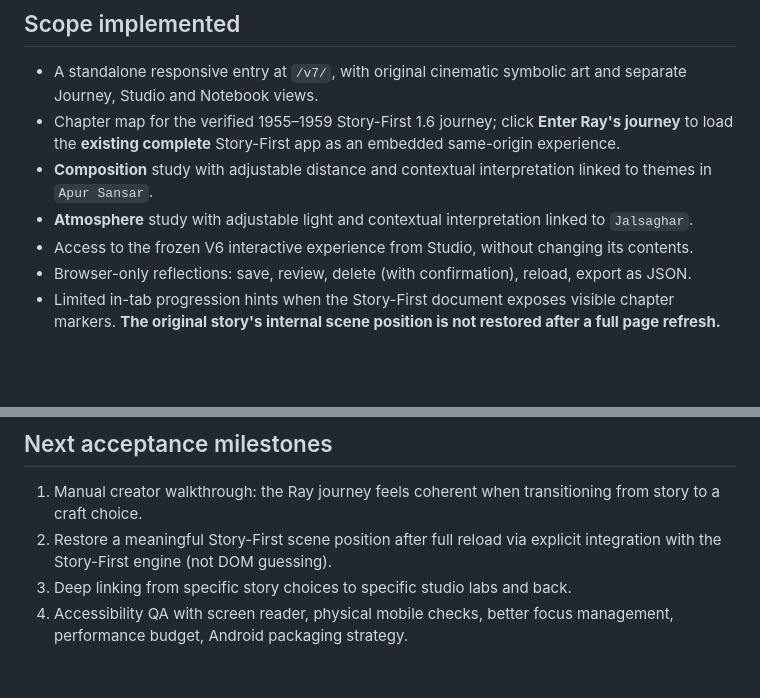
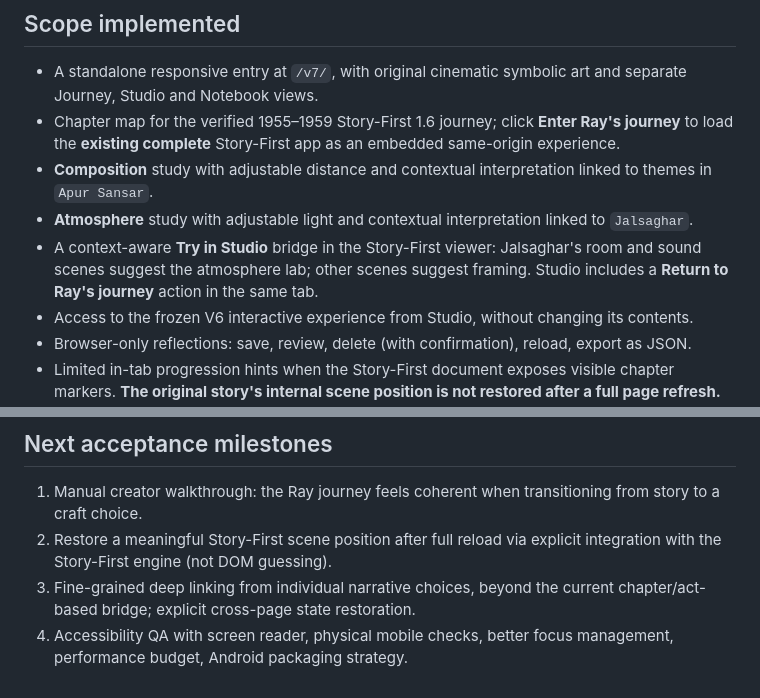
Before and after one commit to rayadinaveen98-ship-it/origin-creator-journey, a Markdown page: docs/V7_ALPHA_01.md, 2 parts joined by grey strips. Rendered like a GitHub page; blank space fills up the shorter version.

Commit message:
V7 alpha: document cross-experience bridge and precise remaining limits

```diff
--- a/docs/V7_ALPHA_01.md
+++ b/docs/V7_ALPHA_01.md
@@ -8,6 +8,7 @@ Status: feature branch only until QA. **Do not replace** the original V6 home or
 - Chapter map for the verified 1955–1959 Story-First 1.6 journey; click **Enter Ray's journey** to load the **existing complete** Story-First app as an embedded same-origin experience.
 - **Composition** study with adjustable distance and contextual interpretation linked to themes in `Apur Sansar`.
 - **Atmosphere** study with adjustable light and contextual interpretation linked to `Jalsaghar`.
+- A context-aware **Try in Studio** bridge in the Story-First viewer: Jalsaghar's room and sound scenes suggest the atmosphere lab; other scenes suggest framing. Studio includes a **Return to Ray's journey** action in the same tab.
 - Access to the frozen V6 interactive experience from Studio, without changing its contents.
 - Browser-only reflections: save, review, delete (with confirmation), reload, export as JSON.
 - Limited in-tab progression hints when the Story-First document exposes visible chapter markers. **The original story's internal scene position is not restored after a full page refresh.** The iframe remains mounted while switching V7 views in the same tab.
@@ -35,5 +36,5 @@ Once tests pass, merge this **additive** feature branch to `main`. Existing Clou
 
 1. Manual creator walkthrough: the Ray journey feels coherent when transitioning from story to a craft choice.
 2. Restore a meaningful Story-First scene position after full reload via explicit integration with the Story-First engine (not DOM guessing).
-3. Deep linking from specific story choices to specific studio labs and back.
+3. Fine-grained deep linking from individual narrative choices, beyond the current chapter/act-based bridge; explicit cross-page state restoration.
 4. Accessibility QA with screen reader, physical mobile checks, better focus management, performance budget, Android packaging strategy.
```
